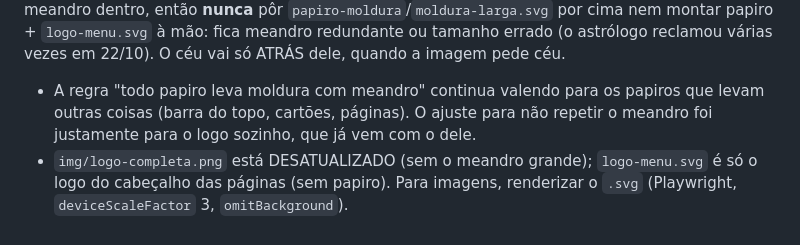
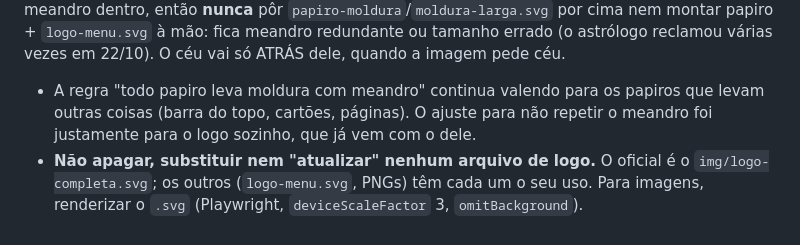
Before and after one commit to pereiracassio/falandodeastrologia, a Markdown page: CLAUDE.md, the part around the change. Drawn GitHub-style.

Commit message:
CLAUDE.md: logo oficial, sem chamar nada de desatualizado
Co-Authored-By: Claude Sonnet 5.5 <noreply@anthropic.com>
Claude-Session: https://claude.ai/code/session_01LvxboMcETfZT1c2Yb4NqXQ

```diff
--- a/CLAUDE.md
+++ b/CLAUDE.md
@@ -91,4 +91,4 @@ Arquivo `tipografia.css` (carregado em todas as páginas e em `api/_blog.js`; fo
 
 Quando o nome aparece SOZINHO (perfil do Google, capa de rede social, qualquer imagem só com o logo), **o logo oficial é o `img/logo-completa.svg` inteiro, do jeito que está**: papiro de borda recortada, moldura dupla (contorno escuro + filete ocre), **meandro azul grande em cima e embaixo**, nome em terracota/ocre e o símbolo de Mercúrio azul. Ele JÁ TRAZ a moldura com meandro dentro, então **nunca** pôr `papiro-moldura`/`moldura-larga.svg` por cima nem montar papiro + `logo-menu.svg` à mão: fica meandro redundante ou tamanho errado (o astrólogo reclamou várias vezes em 22/10). O céu vai só ATRÁS dele, quando a imagem pede céu.
 - A regra "todo papiro leva moldura com meandro" continua valendo para os papiros que levam outras coisas (barra do topo, cartões, páginas). O ajuste para não repetir o meandro foi justamente para o logo sozinho, que já vem com o dele.
-- `img/logo-completa.png` está DESATUALIZADO (sem o meandro grande); `logo-menu.svg` é só o logo do cabeçalho das páginas (sem papiro). Para imagens, renderizar o `.svg` (Playwright, `deviceScaleFactor` 3, `omitBackground`).
+- **Não apagar, substituir nem "atualizar" nenhum arquivo de logo.** O oficial é o `img/logo-completa.svg`; os outros (`logo-menu.svg`, PNGs) têm cada um o seu uso. Para imagens, renderizar o `.svg` (Playwright, `deviceScaleFactor` 3, `omitBackground`).
```
